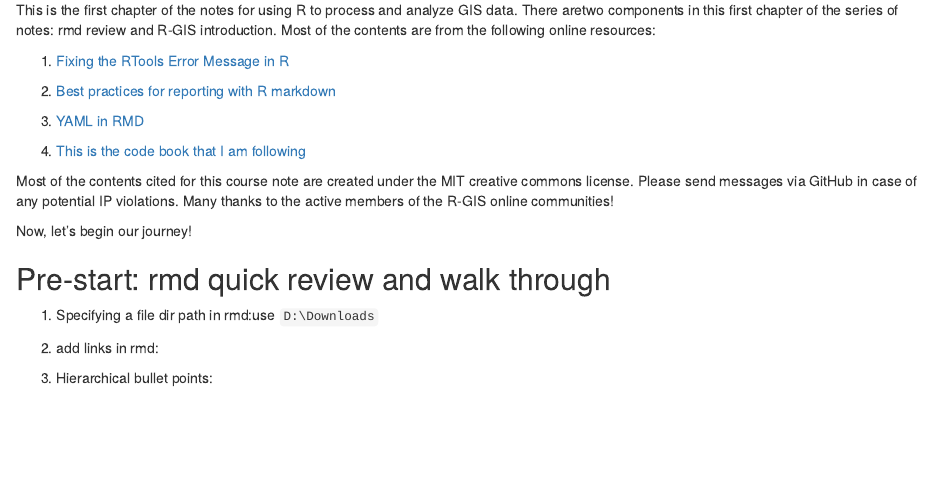
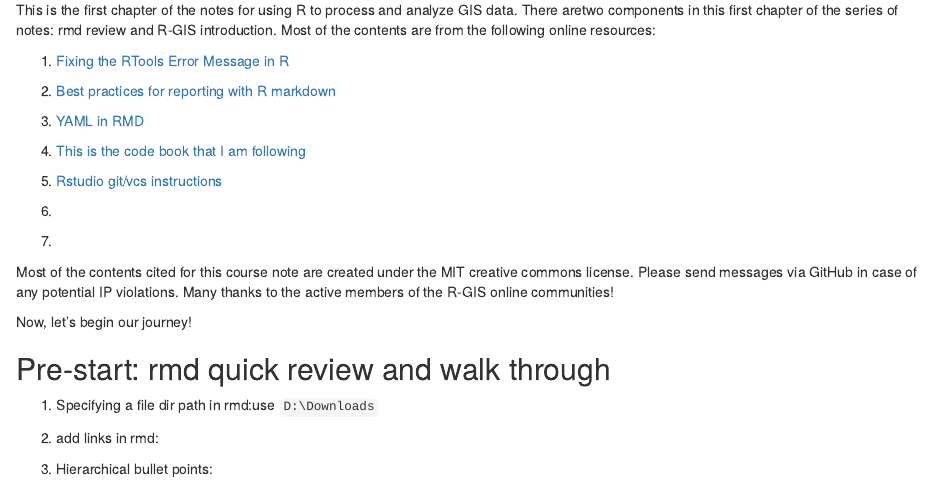
Before and after one commit to dereksgithub/R_GIS_unit01, an R Markdown document (GIS_R_Unit01.Rmd): the page in a window 1100 px wide, from 150 px down. Rendered offline with R 4.5, knitr and Pandoc, with nearby package versions.

Commit message:
added 1 rstudio-vcs reference

```diff
--- a/GIS_R_Unit01.Rmd
+++ b/GIS_R_Unit01.Rmd
@@ -24,7 +24,11 @@ online resources:
 
 4. [This is the code book that I am following](https://geocompr.robinlovelace.net/spatial-class.html#intro-sf)
 
-[]()
+5. [Rstudio git/vcs instructions](https://www.youtube.com/watch?v=sxErFMF7BJY)
+
+6. []()
+
+7. []()
 
 Most of the contents cited for this course note are created under the MIT
 creative commons license. Please send messages via GitHub in case
```
